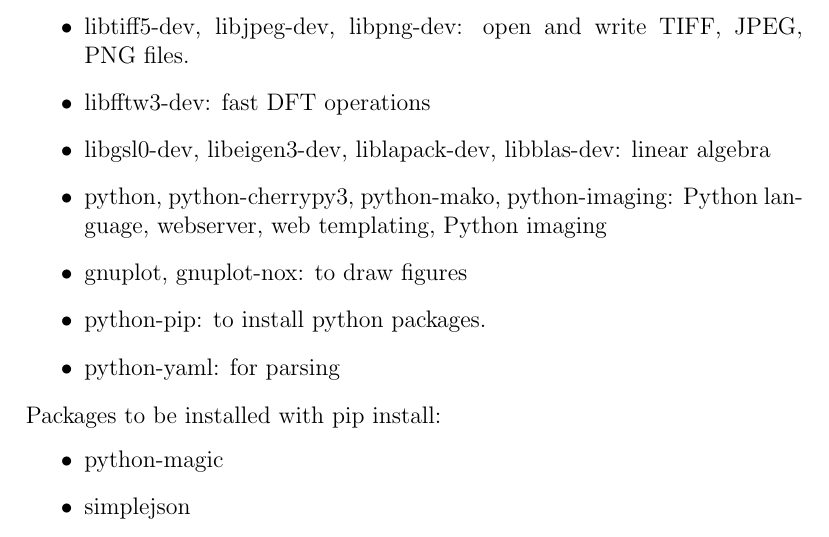
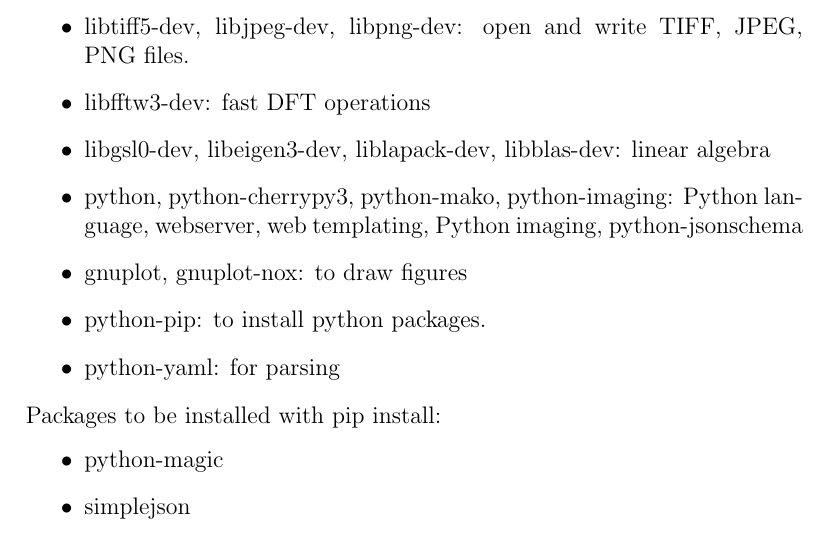
Before and after one commit to ipol-journal/ipolDevel, a LaTeX document (doc/ipol.tex): part of page 52 of 53, cut so that both start at the same text. Compiled offline with pdfLaTeX.

Commit message:
[doc] added python-jsonschema dependence

```diff
--- a/doc/ipol.tex
+++ b/doc/ipol.tex
@@ -207,7 +207,8 @@ In this section we add general comments on the projects, parts which still neeed
 \item libtiff5-dev, libjpeg-dev, libpng-dev: open and write TIFF, JPEG, PNG files.
 \item libfftw3-dev: fast DFT operations
 \item libgsl0-dev, libeigen3-dev, liblapack-dev, libblas-dev: linear algebra
-\item python, python-cherrypy3, python-mako, python-imaging: Python language, webserver, web templating, Python imaging
+\item python, python-cherrypy3, python-mako, python-imaging: Python language, webserver, web templating,
+      Python imaging, python-jsonschema
 \item gnuplot, gnuplot-nox: to draw figures
 \item python-pip: to install python packages.
 \item python-yaml: for parsing
```
Also changed, not shown: requirements.txt (+1 -0 lines).
